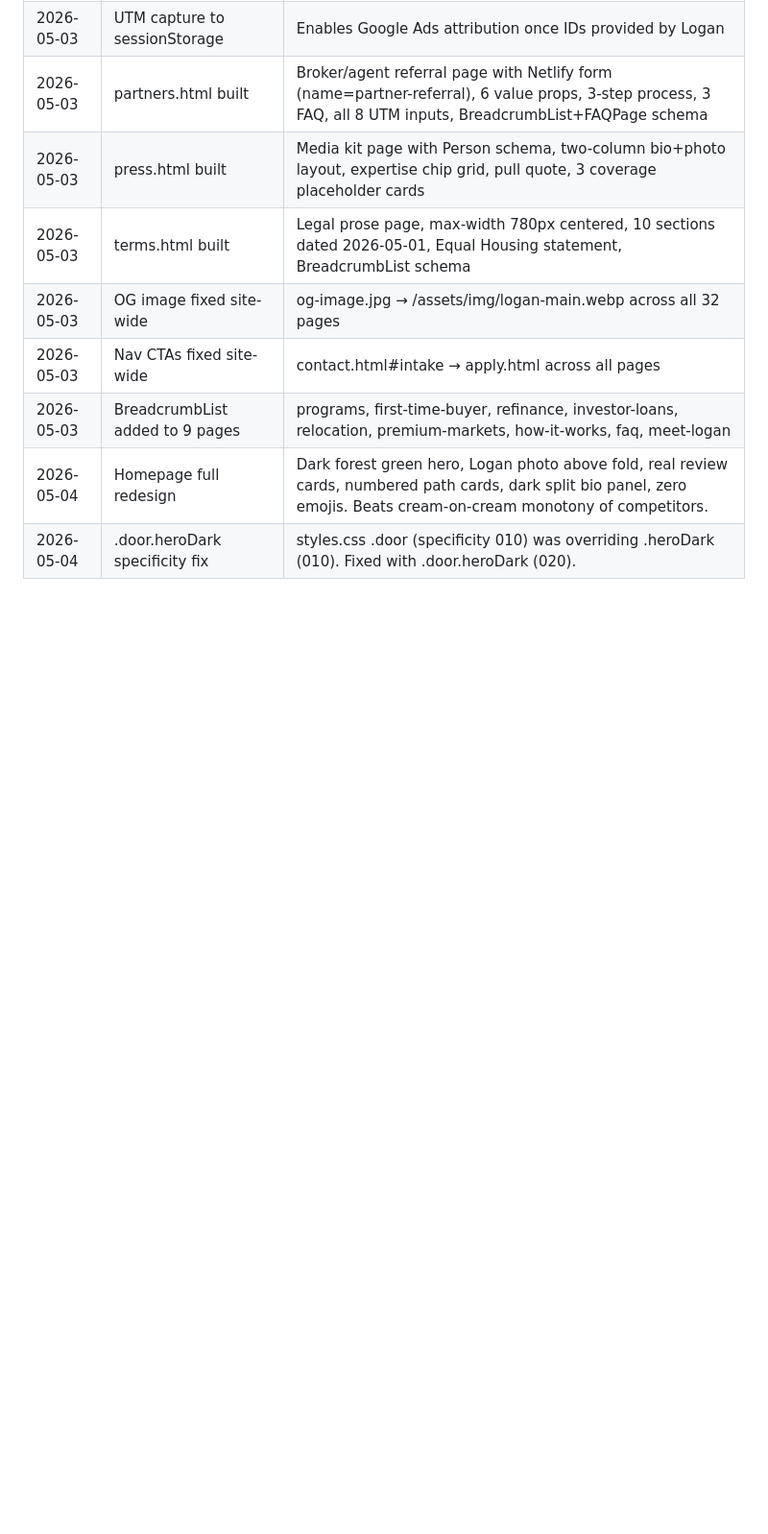
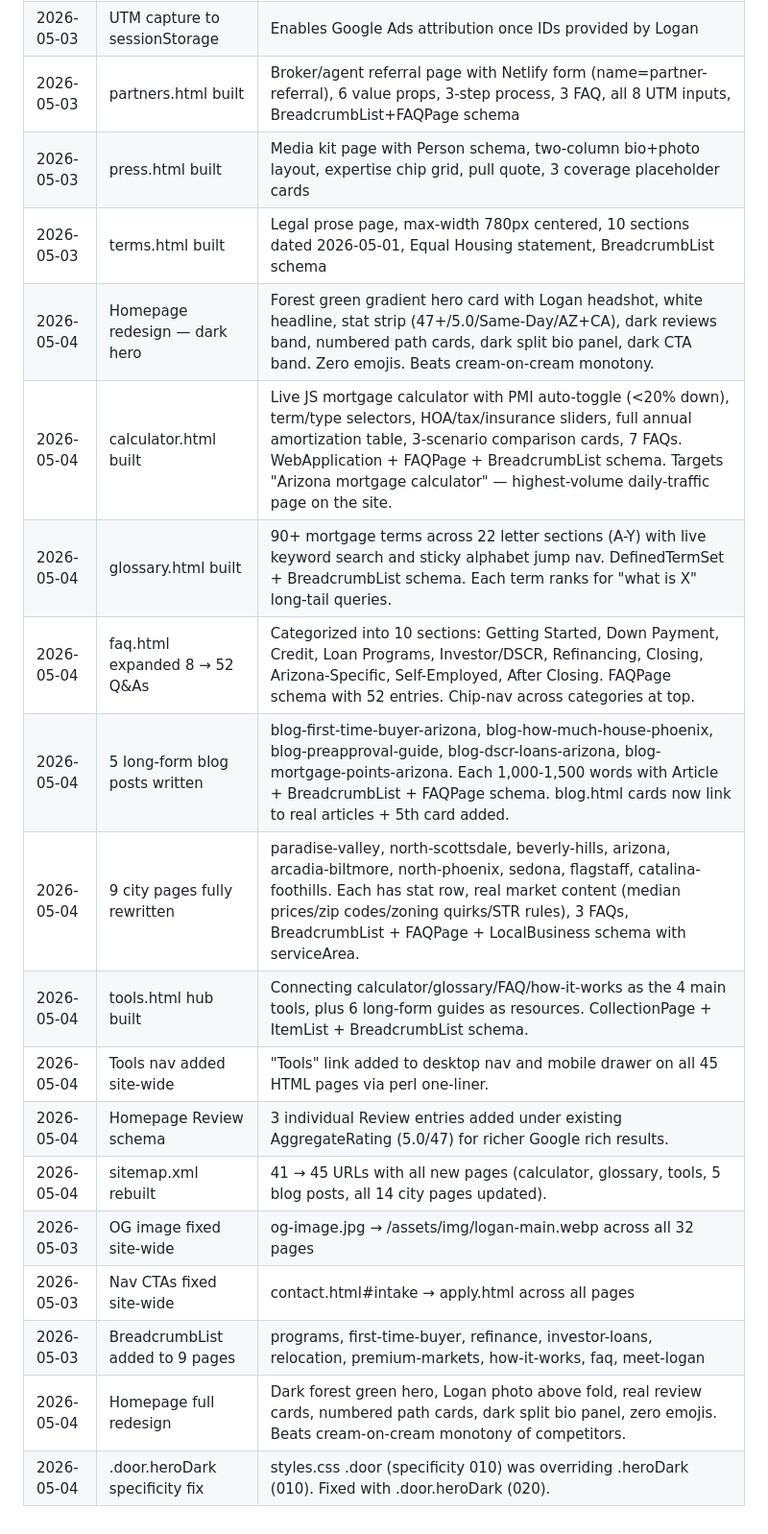
Before and after one commit to omgitsthedm/logan-loans, a Markdown page: CLAUDE.md, the part around the change. Shown at 96% size. Drawn GitHub-style; blank space fills up the shorter version.

Commit message:
Document 2026-05-04 site overhaul in CLAUDE.md decisions log
Built with Claude Code (LiFi NYC)

```diff
--- a/CLAUDE.md
+++ b/CLAUDE.md
@@ -139,6 +139,16 @@
 | 2026-05-03 | partners.html built | Broker/agent referral page with Netlify form (name=partner-referral), 6 value props, 3-step process, 3 FAQ, all 8 UTM inputs, BreadcrumbList+FAQPage schema |
 | 2026-05-03 | press.html built | Media kit page with Person schema, two-column bio+photo layout, expertise chip grid, pull quote, 3 coverage placeholder cards |
 | 2026-05-03 | terms.html built | Legal prose page, max-width 780px centered, 10 sections dated 2026-05-01, Equal Housing statement, BreadcrumbList schema |
+| 2026-05-04 | Homepage redesign — dark hero | Forest green gradient hero card with Logan headshot, white headline, stat strip (47+/5.0/Same-Day/AZ+CA), dark reviews band, numbered path cards, dark split bio panel, dark CTA band. Zero emojis. Beats cream-on-cream monotony. |
+| 2026-05-04 | calculator.html built | Live JS mortgage calculator with PMI auto-toggle (<20% down), term/type selectors, HOA/tax/insurance sliders, full annual amortization table, 3-scenario comparison cards, 7 FAQs. WebApplication + FAQPage + BreadcrumbList schema. Targets "Arizona mortgage calculator" — highest-volume daily-traffic page on the site. |
+| 2026-05-04 | glossary.html built | 90+ mortgage terms across 22 letter sections (A-Y) with live keyword search and sticky alphabet jump nav. DefinedTermSet + BreadcrumbList schema. Each term ranks for "what is X" long-tail queries. |
+| 2026-05-04 | faq.html expanded 8 → 52 Q&As | Categorized into 10 sections: Getting Started, Down Payment, Credit, Loan Programs, Investor/DSCR, Refinancing, Closing, Arizona-Specific, Self-Employed, After Closing. FAQPage schema with 52 entries. Chip-nav across categories at top. |
+| 2026-05-04 | 5 long-form blog posts written | blog-first-time-buyer-arizona, blog-how-much-house-phoenix, blog-preapproval-guide, blog-dscr-loans-arizona, blog-mortgage-points-arizona. Each 1,000-1,500 words with Article + BreadcrumbList + FAQPage schema. blog.html cards now link to real articles + 5th card added. |
+| 2026-05-04 | 9 city pages fully rewritten | paradise-valley, north-scottsdale, beverly-hills, arizona, arcadia-biltmore, north-phoenix, sedona, flagstaff, catalina-foothills. Each has stat row, real market content (median prices/zip codes/zoning quirks/STR rules), 3 FAQs, BreadcrumbList + FAQPage + LocalBusiness schema with serviceArea. |
+| 2026-05-04 | tools.html hub built | Connecting calculator/glossary/FAQ/how-it-works as the 4 main tools, plus 6 long-form guides as resources. CollectionPage + ItemList + BreadcrumbList schema. |
+| 2026-05-04 | Tools nav added site-wide | "Tools" link added to desktop nav and mobile drawer on all 45 HTML pages via perl one-liner. |
+| 2026-05-04 | Homepage Review schema | 3 individual Review entries added under existing AggregateRating (5.0/47) for richer Google rich results. |
+| 2026-05-04 | sitemap.xml rebuilt | 41 → 45 URLs with all new pages (calculator, glossary, tools, 5 blog posts, all 14 city pages updated). |
 | 2026-05-03 | OG image fixed site-wide | og-image.jpg → /assets/img/logan-main.webp across all 32 pages |
 | 2026-05-03 | Nav CTAs fixed site-wide | contact.html#intake → apply.html across all pages |
 | 2026-05-03 | BreadcrumbList added to 9 pages | programs, first-time-buyer, refinance, investor-loans, relocation, premium-markets, how-it-works, faq, meet-logan |
```
